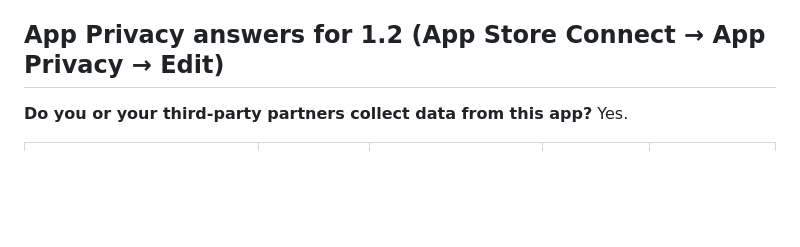
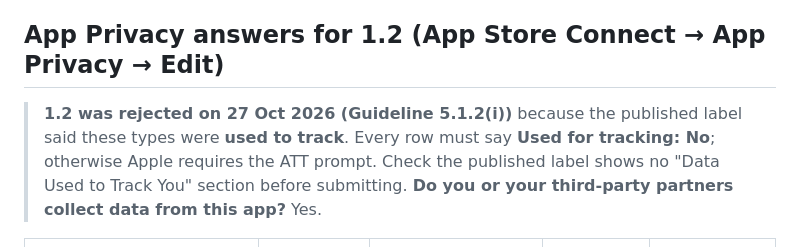
Before and after one commit to ramcc007/iphone-app, a Markdown page: docs/GOOGLE_ADS_MEASUREMENT.md, the part around the change. GitHub-like rendering; blank space fills up the shorter version.

Commit message:
Docs: 1.2 rejection note on the App Privacy tracking answer
Co-Authored-By: Claude Opus 5.5 <noreply@anthropic.com>
Claude-Session: https://claude.ai/code/session_01N7ABw8mDiXLYhugrPKMeaD

```diff
--- a/docs/GOOGLE_ADS_MEASUREMENT.md
+++ b/docs/GOOGLE_ADS_MEASUREMENT.md
@@ -47,6 +47,8 @@ Also under **Admin → Data collection**, leave **Google signals** **off**.
 5. New version **1.2** → choose the build → What's New (below) → **Add for Review**.
 
 ## App Privacy answers for 1.2 (App Store Connect → App Privacy → Edit)
+
+> **1.2 was rejected on 27 Oct 2026 (Guideline 5.1.2(i))** because the published label said these types were **used to track**. Every row must say **Used for tracking: No**; otherwise Apple requires the ATT prompt. Check the published label shows no "Data Used to Track You" section before submitting.
 **Do you or your third-party partners collect data from this app?** Yes.
 
 | Data type | Collected | Used for | Linked to the user? | Used for tracking? |
```
